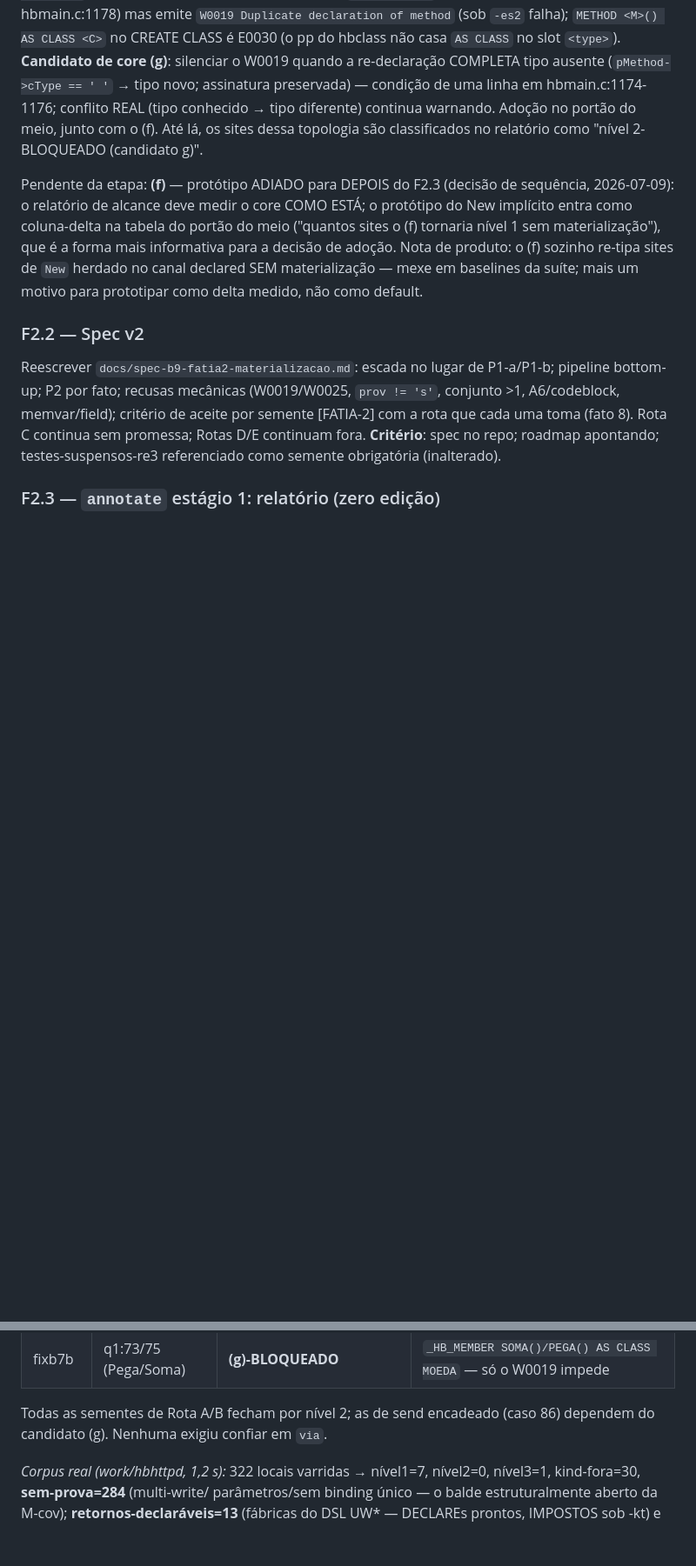
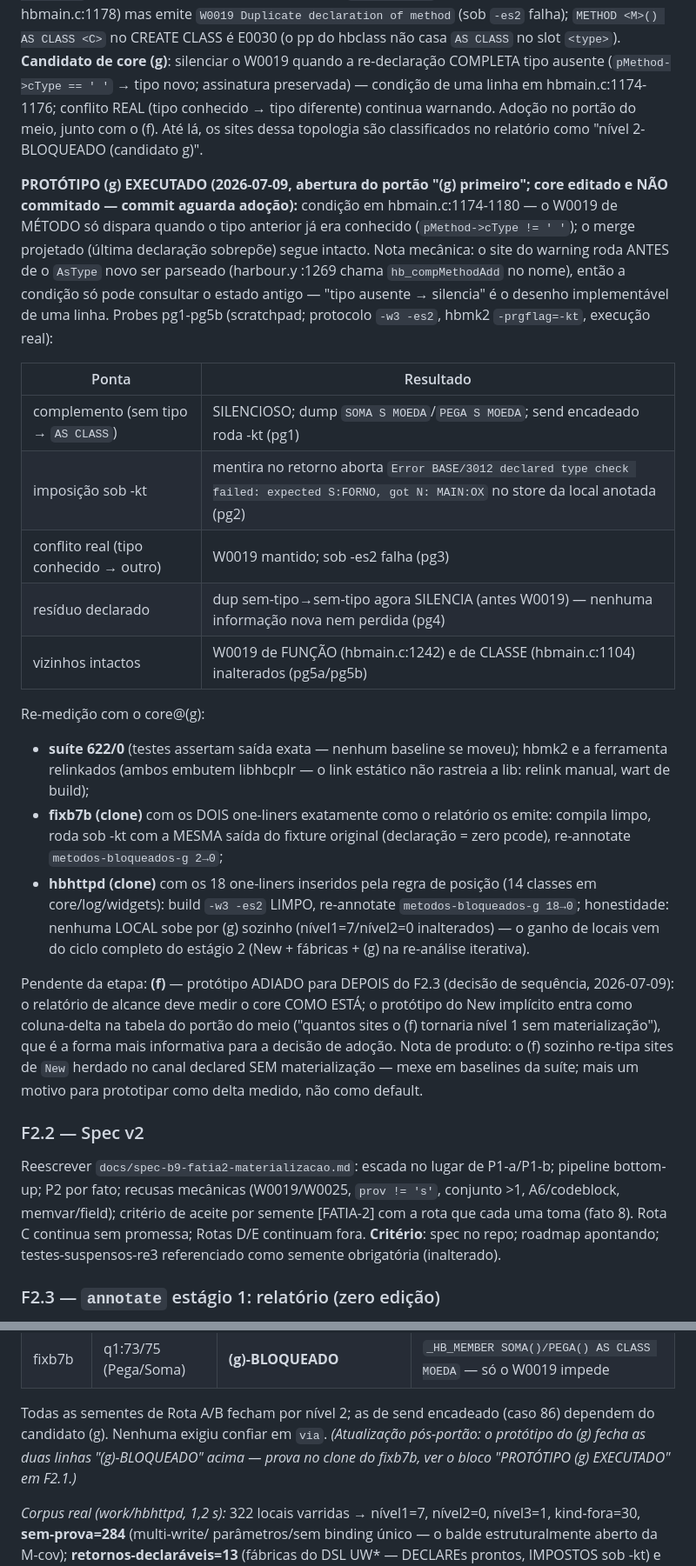
Before and after one commit to diegopego/hbrefactor, a Markdown page: docs/plano-b9-fatia2-escada.md, 2 parts joined by grey strips. Shown at 87% size. Drawn GitHub-style; blank space fills up the shorter version.

```diff
--- a/docs/plano-b9-fatia2-escada.md
+++ b/docs/plano-b9-fatia2-escada.md
@@ -245,6 +245,40 @@ conhecido → tipo diferente) continua warnando. Adoção no portão do
 meio, junto com o (f). Até lá, os sites dessa topologia são
 classificados no relatório como "nível 2-BLOQUEADO (candidato g)".
 
+**PROTÓTIPO (g) EXECUTADO (2026-07-09, abertura do portão "(g)
+primeiro"; core editado e NÃO commitado — commit aguarda adoção):**
+condição em hbmain.c:1174-1180 — o W0019 de MÉTODO só dispara quando o
+tipo anterior já era conhecido (`pMethod->cType != ' '`); o merge
+projetado (última declaração sobrepõe) segue intacto. Nota mecânica: o
+site do warning roda ANTES de o `AsType` novo ser parseado (harbour.y
+:1269 chama `hb_compMethodAdd` no nome), então a condição só pode
+consultar o estado antigo — "tipo ausente → silencia" é o desenho
+implementável de uma linha. Probes pg1-pg5b (scratchpad; protocolo
+`-w3 -es2`, hbmk2 `-prgflag=-kt`, execução real):
+
+| Ponta | Resultado |
+|---|---|
+| complemento (sem tipo → `AS CLASS`) | SILENCIOSO; dump `SOMA S MOEDA`/`PEGA S MOEDA`; send encadeado roda -kt (pg1) |
+| imposição sob -kt | mentira no retorno aborta `Error BASE/3012 declared type check failed: expected S:FORNO, got N: MAIN:OX` no store da local anotada (pg2) |
+| conflito real (tipo conhecido → outro) | W0019 mantido; sob -es2 falha (pg3) |
+| resíduo declarado | dup sem-tipo→sem-tipo agora SILENCIA (antes W0019) — nenhuma informação nova nem perdida (pg4) |
+| vizinhos intactos | W0019 de FUNÇÃO (hbmain.c:1242) e de CLASSE (hbmain.c:1104) inalterados (pg5a/pg5b) |
+
+Re-medição com o core@(g):
+- **suíte 622/0** (testes assertam saída exata — nenhum baseline se
+  moveu); hbmk2 e a ferramenta relinkados (ambos embutem libhbcplr —
+  o link estático não rastreia a lib: relink manual, wart de build);
+- **fixb7b (clone)** com os DOIS one-liners exatamente como o
+  relatório os emite: compila limpo, roda sob -kt com a MESMA saída
+  do fixture original (declaração = zero pcode), re-annotate
+  `metodos-bloqueados-g 2→0`;
+- **hbhttpd (clone)** com os 18 one-liners inseridos pela regra de
+  posição (14 classes em core/log/widgets): build `-w3 -es2` LIMPO,
+  re-annotate `metodos-bloqueados-g 18→0`; honestidade: nenhuma LOCAL
+  sobe por (g) sozinho (nível1=7/nível2=0 inalterados) — o ganho de
+  locais vem do ciclo completo do estágio 2 (New + fábricas + (g)
+  na re-análise iterativa).
+
 Pendente da etapa: **(f)** — protótipo ADIADO para DEPOIS do F2.3
 (decisão de sequência, 2026-07-09): o relatório de alcance deve medir o
 core COMO ESTÁ; o protótipo do New implícito entra como coluna-delta na
@@ -303,6 +337,9 @@ DO MEIO:**
 
 Todas as sementes de Rota A/B fecham por nível 2; as de send encadeado
 (caso 86) dependem do candidato (g). Nenhuma exigiu confiar em `via`.
+*(Atualização pós-portão: o protótipo do (g) fecha as duas linhas
+"(g)-BLOQUEADO" acima — prova no clone do fixb7b, ver o bloco
+"PROTÓTIPO (g) EXECUTADO" em F2.1.)*
 
 *Corpus real (work/hbhttpd, 1,2 s):* 322 locais varridas → nível1=7,
 nível2=0, nível3=1, kind-fora=30, **sem-prova=284** (multi-write/
```
Also changed, not shown: docs/ast-schema.md (+12 -0 lines), docs/roadmap.md (+11 -3 lines).
